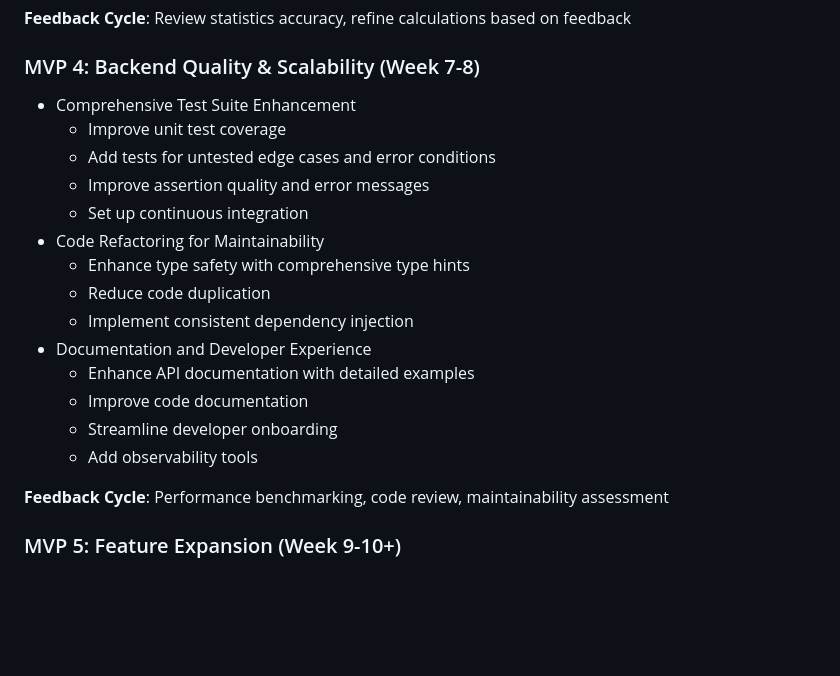
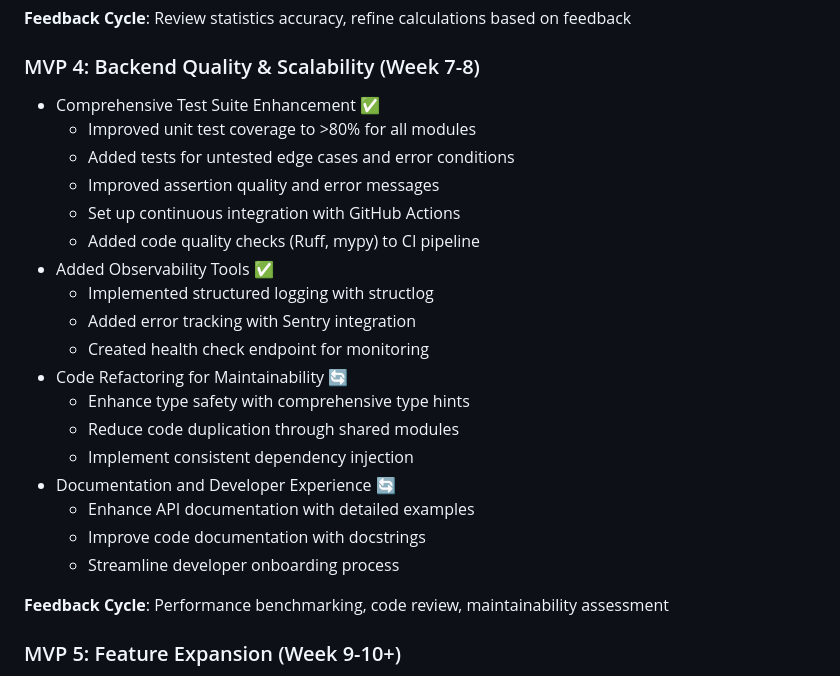
Before and after one commit to Huguet57/torneig-futbol, a Markdown page: docs/development_approach.md, the part around the change. Drawn GitHub-style; blank space fills up the shorter version.

```diff
--- a/docs/development_approach.md
+++ b/docs/development_approach.md
@@ -52,20 +52,24 @@ Rather than building the entire system in sequential phases, we'll use an iterat
 **Feedback Cycle**: Review statistics accuracy, refine calculations based on feedback
 
 ### MVP 4: Backend Quality & Scalability (Week 7-8)
-- Comprehensive Test Suite Enhancement
-  - Improve unit test coverage
-  - Add tests for untested edge cases and error conditions
-  - Improve assertion quality and error messages
-  - Set up continuous integration
-- Code Refactoring for Maintainability
+- Comprehensive Test Suite Enhancement ✅
+  - Improved unit test coverage to >80% for all modules
+  - Added tests for untested edge cases and error conditions
+  - Improved assertion quality and error messages
+  - Set up continuous integration with GitHub Actions
+  - Added code quality checks (Ruff, mypy) to CI pipeline
+- Added Observability Tools ✅
+  - Implemented structured logging with structlog
+  - Added error tracking with Sentry integration
+  - Created health check endpoint for monitoring
+- Code Refactoring for Maintainability 🔄
   - Enhance type safety with comprehensive type hints
-  - Reduce code duplication
+  - Reduce code duplication through shared modules
   - Implement consistent dependency injection
-- Documentation and Developer Experience
+- Documentation and Developer Experience 🔄
   - Enhance API documentation with detailed examples
-  - Improve code documentation
-  - Streamline developer onboarding
-  - Add observability tools
+  - Improve code documentation with docstrings
+  - Streamline developer onboarding process
 
 **Feedback Cycle**: Performance benchmarking, code review, maintainability assessment
 
```
Also changed, not shown: README.md (+25 -6 lines), docs/implementation.md (+14 -15 lines).
